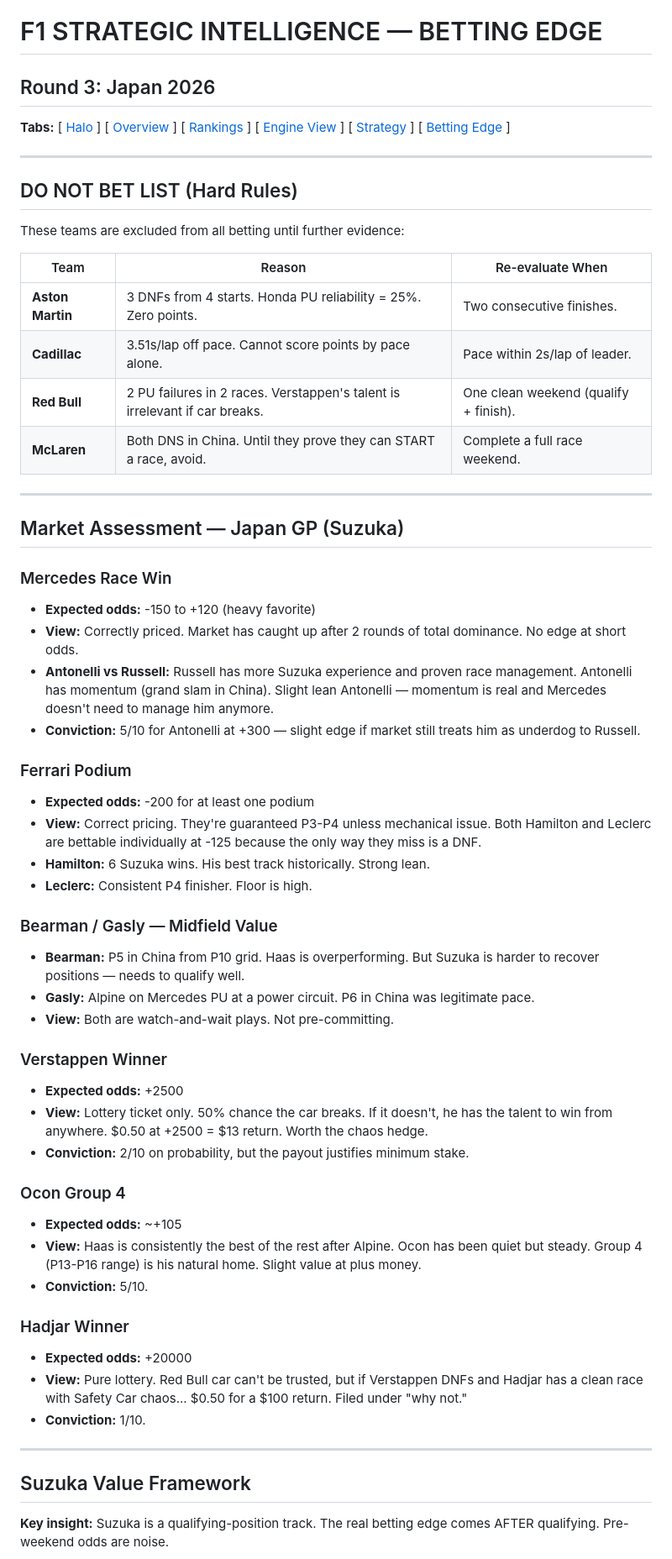
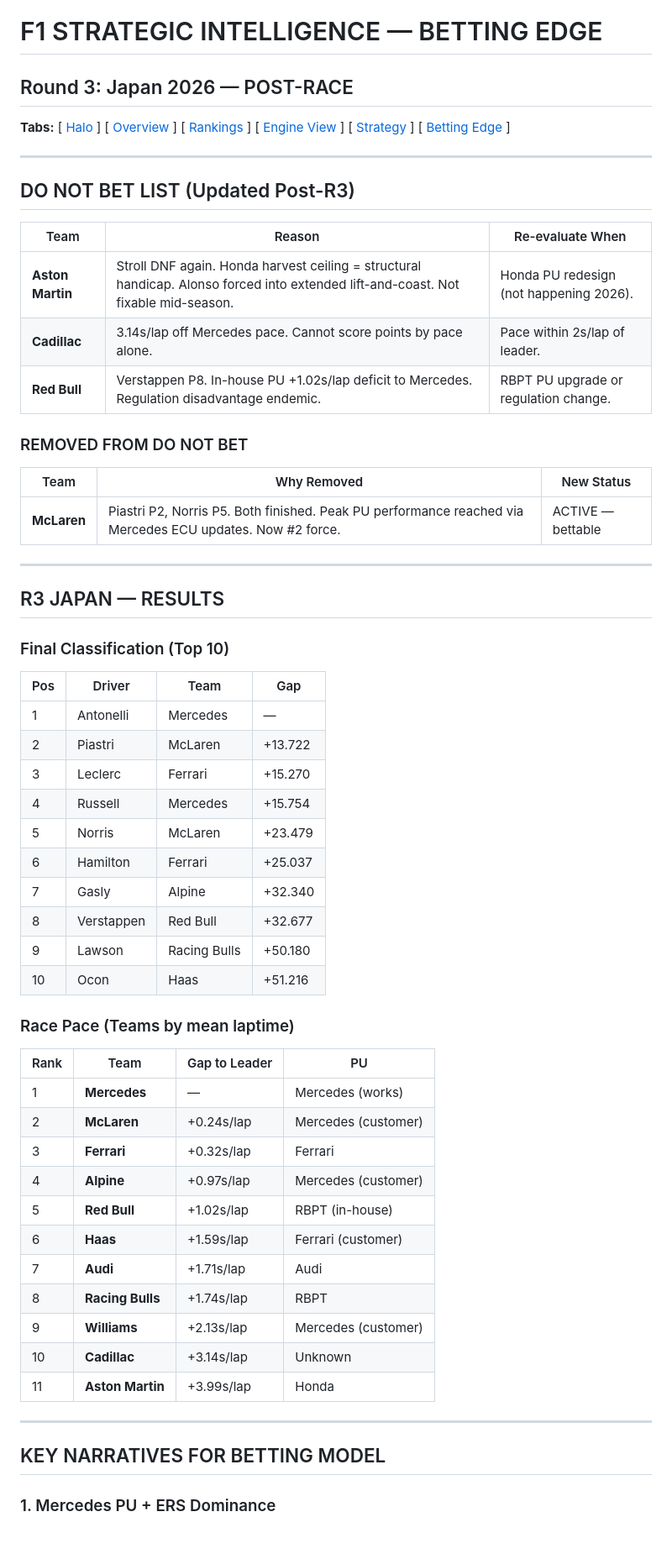
Before and after one commit to macneweyGIT26/f1-intelligence, a Markdown page: round-03-japan/betting-edge.md, the part around one of its changes. Shown at 84% size. Rendered like a GitHub page; blank space fills up the shorter version.

Commit message:
R3 Japan betting-edge.md: post-race settled, +$11.45 ROI, Miami framework, ERS betting rules

```diff
--- a/round-03-japan/betting-edge.md
+++ b/round-03-japan/betting-edge.md
@@ -1,60 +1,61 @@
 # F1 STRATEGIC INTELLIGENCE — BETTING EDGE
-## Round 3: Japan 2026
+## Round 3: Japan 2026 — POST-RACE
 
 **Tabs:** [ [Halo](/round-03-japan/halo.html) ] [ [Overview](/viewer.html?file=/round-03-japan/overview.md) ] [ [Rankings](/viewer.html?file=/round-03-japan/rankings.md) ] [ [Engine View](/viewer.html?file=/round-03-japan/engines.md) ] [ [Strategy](/viewer.html?file=/round-03-japan/strategy.md) ] [ [Betting Edge](/viewer.html?file=/round-03-japan/betting-edge.md) ]
 
 ---
 
-## DO NOT BET LIST (Hard Rules)
-
-These teams are excluded from all betting until further evidence:
+## DO NOT BET LIST (Updated Post-R3)
 
 | Team | Reason | Re-evaluate When |
 |------|--------|-----------------|
-| **Aston Martin** | 3 DNFs from 4 starts. Honda PU reliability = 25%. Zero points. | Two consecutive finishes. |
-| **Cadillac** | 3.51s/lap off pace. Cannot score points by pace alone. | Pace within 2s/lap of leader. |
-| **Red Bull** | 2 PU failures in 2 races. Verstappen's talent is irrelevant if car breaks. | One clean weekend (qualify + finish). |
-| **McLaren** | Both DNS in China. Until they prove they can START a race, avoid. | Complete a full race weekend. |
+| **Aston Martin** | Stroll DNF again. Honda harvest ceiling = structural handicap. Alonso forced into extended lift-and-coast. Not fixable mid-season. | Honda PU redesign (not happening 2026). |
+| **Cadillac** | 3.14s/lap off Mercedes pace. Cannot score points by pace alone. | Pace within 2s/lap of leader. |
+| **Red Bull** | Verstappen P8. In-house PU +1.02s/lap deficit to Mercedes. Regulation disadvantage endemic. | RBPT PU upgrade or regulation change. |
+
+### REMOVED FROM DO NOT BET
+| Team | Why Removed | New Status |
+|------|-------------|------------|
+| **McLaren** | Piastri P2, Norris P5. Both finished. Peak PU performance reached via Mercedes ECU updates. Now #2 force. | ACTIVE — bettable |
 
 ---
 
-## Market Assessment — Japan GP (Suzuka)
+## R3 JAPAN — RESULTS
 
-### Mercedes Race Win
-- **Expected odds:** -150 to +120 (heavy favorite)
-- **View:** Correctly priced. Market has caught up after 2 rounds of total dominance. No edge at short odds.
-- **Antonelli vs Russell:** Russell has more Suzuka experience and proven race management. Antonelli has momentum (grand slam in China). Slight lean Antonelli — momentum is real and Mercedes doesn't need to manage him anymore.
-- **Conviction:** 5/10 for Antonelli at +300 — slight edge if market still treats him as underdog to Russell.
+### Final Classification (Top 10)
 
-### Ferrari Podium
-- **Expected odds:** -200 for at least one podium
-- **View:** Correct pricing. They're guaranteed P3-P4 unless mechanical issue. Both Hamilton and Leclerc are bettable individually at -125 because the only way they miss is a DNF.
-- **Hamilton:** 6 Suzuka wins. His best track historically. Strong lean.
-- **Leclerc:** Consistent P4 finisher. Floor is high.
+| Pos | Driver | Team | Gap |
+|-----|--------|------|-----|
+| 1 | Antonelli | Mercedes | — |
+| 2 | Piastri | McLaren | +13.722 |
+| 3 | Leclerc | Ferrari | +15.270 |
+| 4 | Russell | Mercedes | +15.754 |
+| 5 | Norris | McLaren | +23.479 |
+| 6 | Hamilton | Ferrari | +25.037 |
+| 7 | Gasly | Alpine | +32.340 |
+| 8 | Verstappen | Red Bull | +32.677 |
+| 9 | Lawson | Racing Bulls | +50.180 |
+| 10 | Ocon | Haas | +51.216 |
 
-### Bearman / Gasly — Midfield Value
-- **Bearman:** P5 in China from P10 grid. Haas is overperforming. But Suzuka is harder to recover positions — needs to qualify well.
-- **Gasly:** Alpine on Mercedes PU at a power circuit. P6 in China was legitimate pace.
-- **View:** Both are watch-and-wait plays. Not pre-committing.
+### Race Pace (Teams by mean laptime)
 
-### Verstappen Winner
-- **Expected odds:** +2500
-- **View:** Lottery ticket only. 50% chance the car breaks. If it doesn't, he has the talent to win from anywhere. $0.50 at +2500 = $13 return. Worth the chaos hedge.
-- **Conviction:** 2/10 on probability, but the payout justifies minimum stake.
-
-### Ocon Group 4
-- **Expected odds:** ~+105
-- **View:** Haas is consistently the best of the rest after Alpine. Ocon has been quiet but steady. Group 4 (P13-P16 range) is his natural home. Slight value at plus money.
-- **Conviction:** 5/10.
-
-### Hadjar Winner
-- **Expected odds:** +20000
-- **View:** Pure lottery. Red Bull car can't be trusted, but if Verstappen DNFs and Hadjar has a clean race with Safety Car chaos... $0.50 for a $100 return. Filed under "why not."
-- **Conviction:** 1/10.
+| Rank | Team | Gap to Leader | PU |
+|------|------|--------------|-----|
+| 1 | **Mercedes** | — | Mercedes (works) |
+| 2 | **McLaren** | +0.24s/lap | Mercedes (customer) |
+| 3 | **Ferrari** | +0.32s/lap | Ferrari |
+| 4 | **Alpine** | +0.97s/lap | Mercedes (customer) |
+| 5 | **Red Bull** | +1.02s/lap | RBPT (in-house) |
+| 6 | **Haas** | +1.59s/lap | Ferrari (customer) |
+| 7 | **Audi** | +1.71s/lap | Audi |
+| 8 | **Racing Bulls** | +1.74s/lap | RBPT |
+| 9 | **Williams** | +2.13s/lap | Mercedes (customer) |
+| 10 | **Cadillac** | +3.14s/lap | Unknown |
+| 11 | **Aston Martin** | +3.99s/lap | Honda |
 
 ---
 
-## Suzuka Value Framework
+## KEY NARRATIVES FOR BETTING MODEL
 
-**Key insight:** Suzuka is a qualifying-position track. The real betting edge comes AFTER qualifying. Pre-weekend odds are noise.
+### 1. Mercedes PU + ERS Dominance
 
```
Also changed, not shown: other parts of round-03-japan/betting-edge.md (+101 -27 lines).
